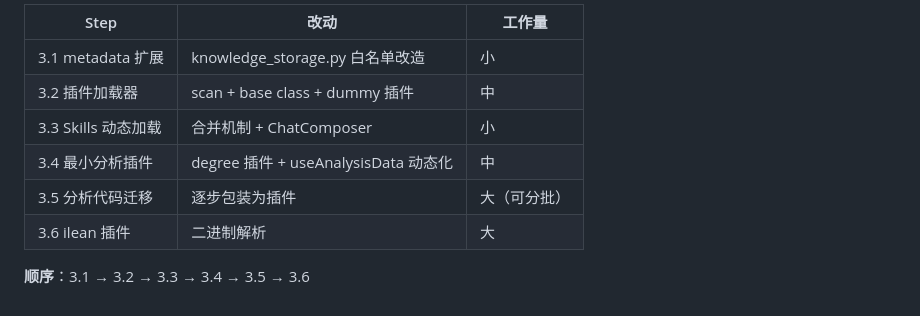
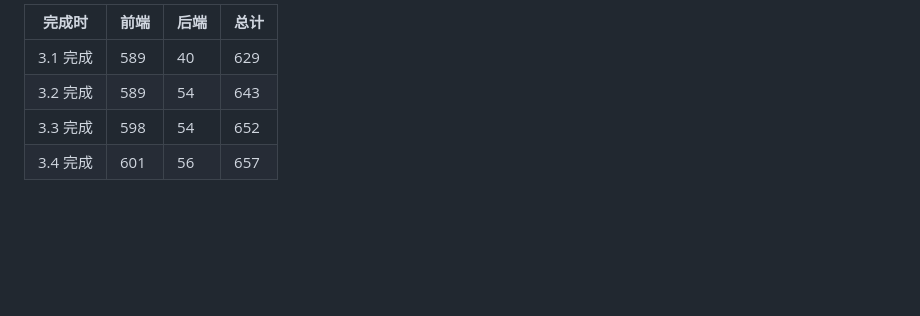
Before and after one commit to MathNetwork/Astrolabe, a Markdown page: docs/extension.md, the part around one of its changes. Rendered like a GitHub page; blank space fills up the shorter version.

```diff
--- a/docs/extension.md
+++ b/docs/extension.md
@@ -130,11 +108,7 @@ FNV-1a 哈希 → HSL 色环，DEFAULT_SORTS 保留数学预设。
 
-| Step | 改动 | 工作量 |
-|------|------|--------|
-| 3.1 metadata 扩展 | knowledge_storage.py 白名单改造 | 小 |
-| 3.2 插件加载器 | scan + base class + dummy 插件 | 中 |
-| 3.3 Skills 动态加载 | 合并机制 + ChatComposer | 小 |
-| 3.4 最小分析插件 | degree 插件 + useAnalysisData 动态化 | 中 |
-| 3.5 分析代码迁移 | 逐步包装为插件 | 大（可分批） |
-| 3.6 ilean 插件 | 二进制解析 | 大 |
-
-**顺序**：3.1 → 3.2 → 3.3 → 3.4 → 3.5 → 3.6
+| 完成时 | 前端 | 后端 | 总计 |
+|--------|------|------|------|
+| 3.1 完成 | 589 | 40 | 629 |
+| 3.2 完成 | 589 | 54 | 643 |
+| 3.3 完成 | 598 | 54 | 652 |
+| 3.4 完成 | 601 | 56 | 657 |
```
Also changed, not shown: other parts of docs/extension.md (+27 -49 lines).
